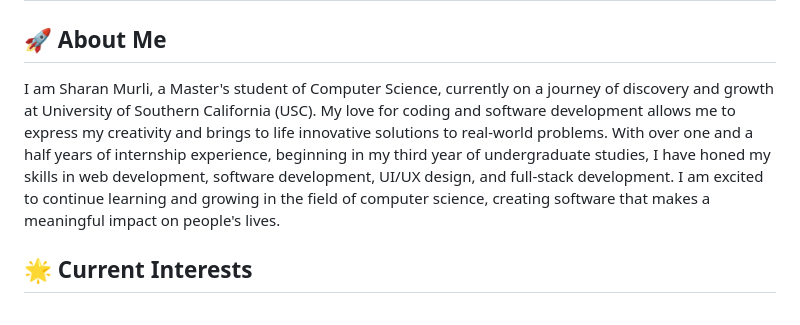
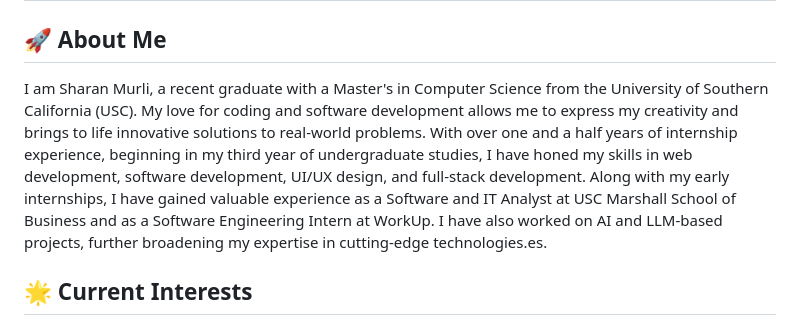
Before and after one commit to sharanmurli/sharanmurli, a Markdown page: README.md, the part around one of its changes. Rendered like a GitHub page.

```diff
--- a/README.md
+++ b/README.md
@@ -16,7 +16,7 @@ Here are some ideas to get you started:
 -->
 ## 🚀 About Me
 
-I am Sharan Murli, a Master's student of Computer Science, currently on a journey of discovery and growth at University of Southern California (USC). My love for coding and software development allows me to express my creativity and brings to life innovative solutions to real-world problems. With over one and a half years of internship experience, beginning in my third year of undergraduate studies, I have honed my skills in web development, software development, UI/UX design, and full-stack development. I am excited to continue learning and growing in the field of computer science, creating software that makes a meaningful impact on people's lives.
+I am Sharan Murli, a recent graduate with a Master's in Computer Science from the University of Southern California (USC). My love for coding and software development allows me to express my creativity and brings to life innovative solutions to real-world problems. With over one and a half years of internship experience, beginning in my third year of undergraduate studies, I have honed my skills in web development, software development, UI/UX design, and full-stack development. Along with my early internships, I have gained valuable experience as a Software and IT Analyst at USC Marshall School of Business and as a Software Engineering Intern at WorkUp. I have also worked on AI and LLM-based projects, further broadening my expertise in cutting-edge technologies.es.
 
 ## 🌟 Current Interests
 
```
Also changed, not shown: other parts of README.md (+1 -1 lines).
